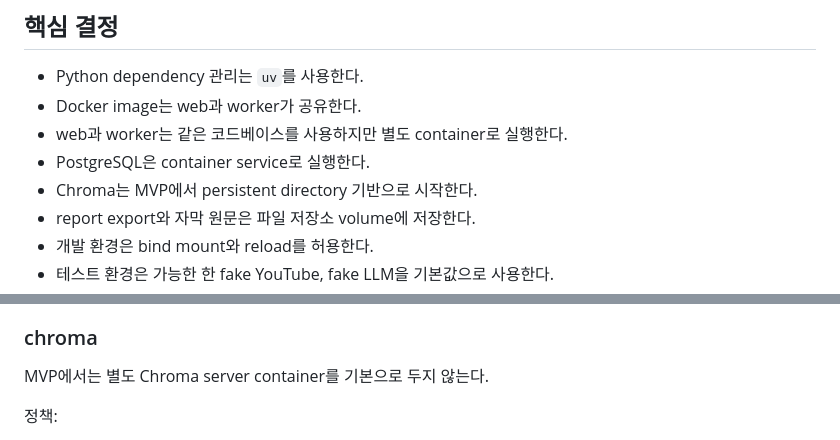
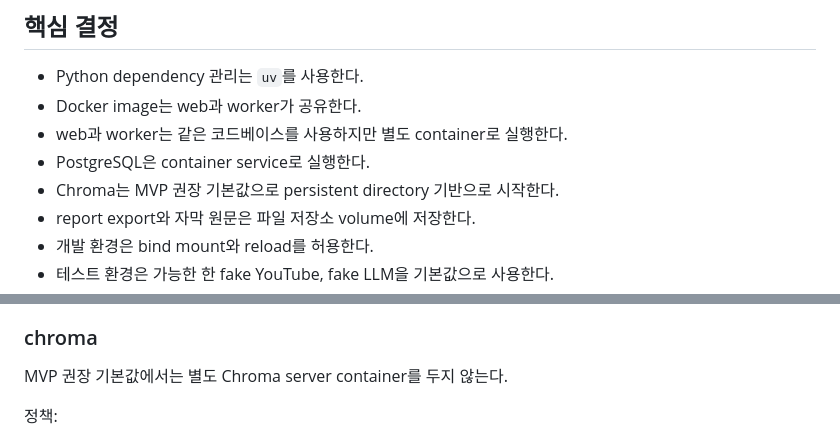
Before and after one commit to JaehnK/Hate-Speech-RAG-Service, a Markdown page: docs/10_docker_environment.md, 2 parts joined by grey strips. GitHub-like rendering.

Commit message:
docs: clarify chroma docker default

```diff
--- a/docs/10_docker_environment.md
+++ b/docs/10_docker_environment.md
@@ -17,7 +17,7 @@
 - Docker image는 web과 worker가 공유한다.
 - web과 worker는 같은 코드베이스를 사용하지만 별도 container로 실행한다.
 - PostgreSQL은 container service로 실행한다.
-- Chroma는 MVP에서 persistent directory 기반으로 시작한다.
+- Chroma는 MVP 권장 기본값으로 persistent directory 기반으로 시작한다.
 - report export와 자막 원문은 파일 저장소 volume에 저장한다.
 - 개발 환경은 bind mount와 reload를 허용한다.
 - 테스트 환경은 가능한 한 fake YouTube, fake LLM을 기본값으로 사용한다.
@@ -199,7 +199,7 @@ uv run alembic upgrade head
 
 ### chroma
 
-MVP에서는 별도 Chroma server container를 기본으로 두지 않는다.
+MVP 권장 기본값에서는 별도 Chroma server container를 두지 않는다.
 
 정책:
 
```
Also changed, not shown: other parts of docs/10_docker_environment.md (+2 -2 lines).
